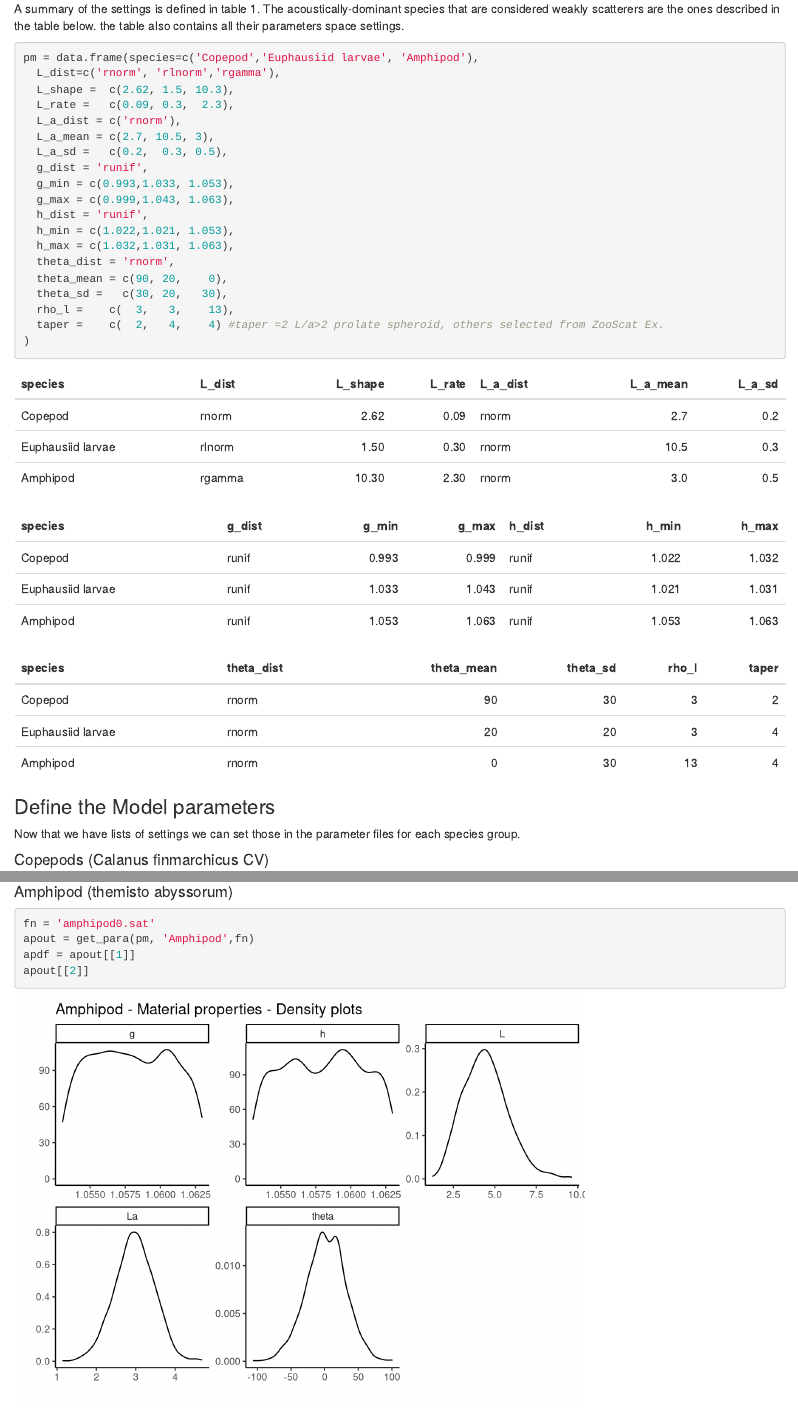
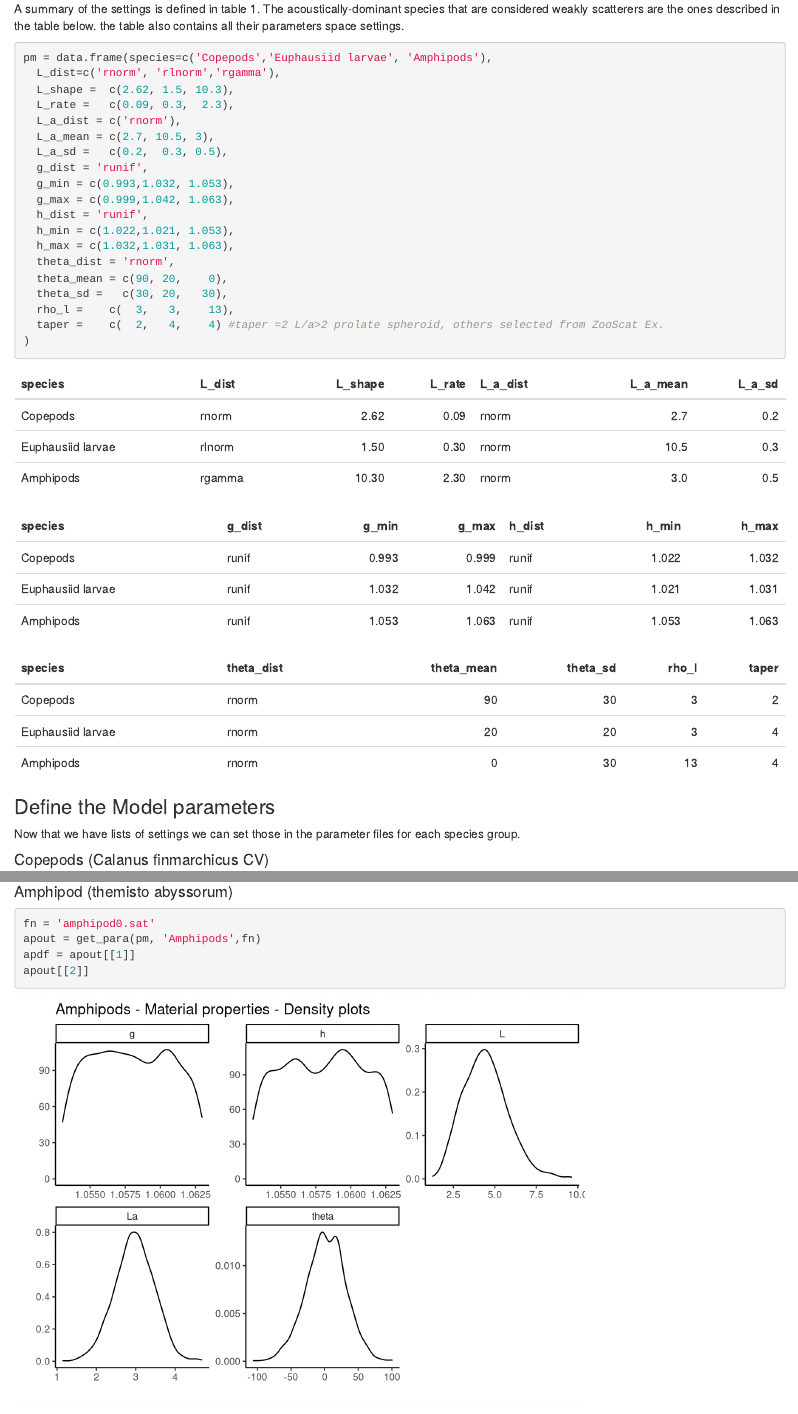
Before and after one commit to mbdunn/phd, an R Markdown document (ZooScatStuff/simulations_simplified.Rmd): the page in a window 1100 px wide, from 1660 px down, and a second part further down, joined at a grey line. Rendered offline with R 4.5, knitr and Pandoc, with nearby package versions; code that draws random numbers runs with fixed seeds of ours; some code elsewhere in the file could not run offline.

Commit message:
fix species name and g and h for euphausiid

````diff
--- a/ZooScatStuff/simulations_simplified.Rmd
+++ b/ZooScatStuff/simulations_simplified.Rmd
@@ -60,7 +60,7 @@ fname <- paste0(system.file(package="ZooScatR"),"/extdata/configs/config_0.dat")
 # read the parameters file
 para = ZooScatR::read_para(fname)
 #set the soundspeed in the surrounding sea water
-misc <- list(cw=1470)
+misc <- list(cw=1480)
 #let's set the start and end frequencies
 f0=100 #will bepara$simu$var0
 f1=600 #will be para$simu$var1
@@ -81,7 +81,7 @@ A summary of the settings is defined in table 1.
 The acoustically-dominant species that are considered weakly scatterers are the ones described in the table below. the table also contains all their parameters space settings.
 
 ```{r model_set, warning=FALSE, message=FALSE}
-pm = data.frame(species=c('Copepod','Euphausiid larvae', 'Amphipod'),
+pm = data.frame(species=c('Copepods','Euphausiid larvae', 'Amphipods'),
   L_dist=c('rnorm', 'rlnorm','rgamma'),
   L_shape =  c(2.62, 1.5, 10.3),
   L_rate =   c(0.09, 0.3,  2.3),
@@ -89,8 +89,8 @@ pm = data.frame(species=c('Copepod','Euphausiid larvae', 'Amphipod'),
   L_a_mean = c(2.7, 10.5, 3),
   L_a_sd =   c(0.2,  0.3, 0.5),
   g_dist = 'runif',
-  g_min = c(0.993,1.033, 1.053),
-  g_max = c(0.999,1.043, 1.063),
+  g_min = c(0.993,1.032, 1.053),
+  g_max = c(0.999,1.042, 1.063),
   h_dist = 'runif',
   h_min = c(1.022,1.021, 1.053),
   h_max = c(1.032,1.031, 1.063),
@@ -161,7 +161,7 @@ pmsel = pm%>%filter(species==spec)
 #set copepod settings
 #fn = paste0(system.file(package="ZooScatR"),"/extdata/profiles/copepod0.dat")
 fn = 'cop0.sat'
-cout = get_para(pm, 'Copepod', fn)
+cout = get_para(pm, 'Copepods', fn)
 cdf = cout[[1]]
 cout[[2]]
 ```
@@ -180,7 +180,7 @@
 
 ```{r amphi, warning=FALSE, message=FALSE}
 fn = 'amphipod0.sat'
-apout = get_para(pm, 'Amphipod',fn)
+apout = get_para(pm, 'Amphipods',fn)
 apdf = apout[[1]]
 apout[[2]]
 ```
````
